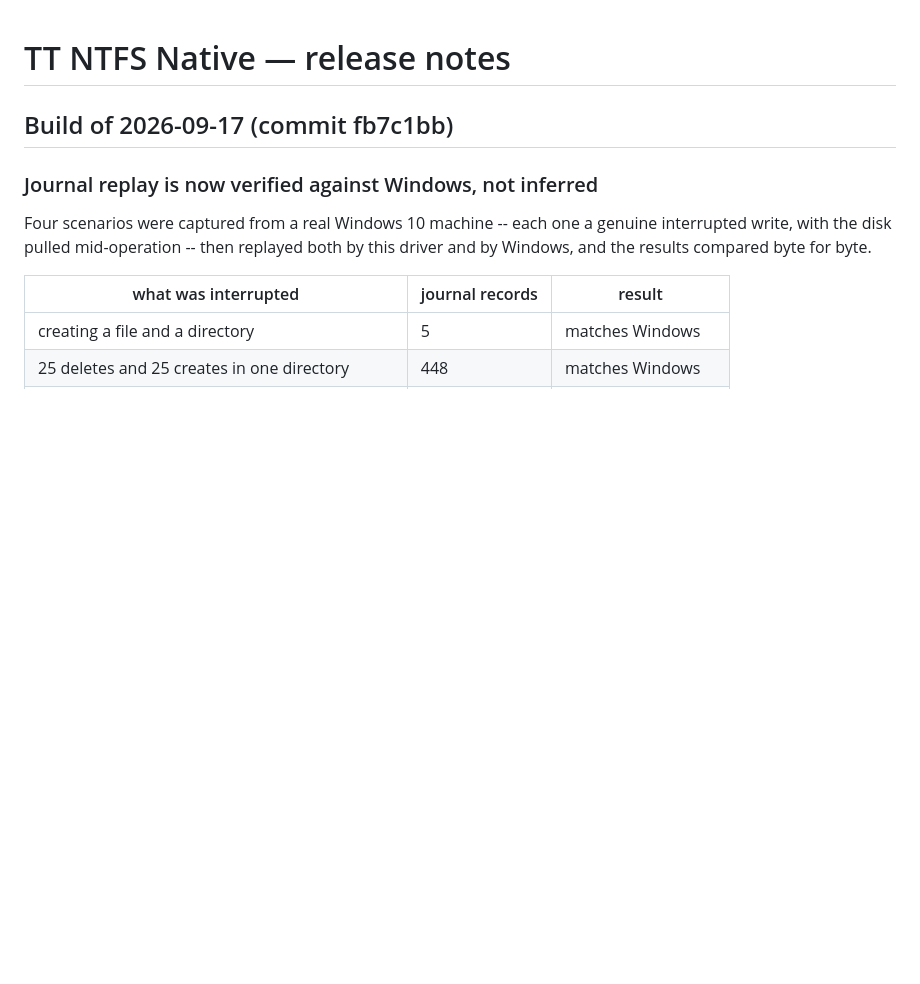
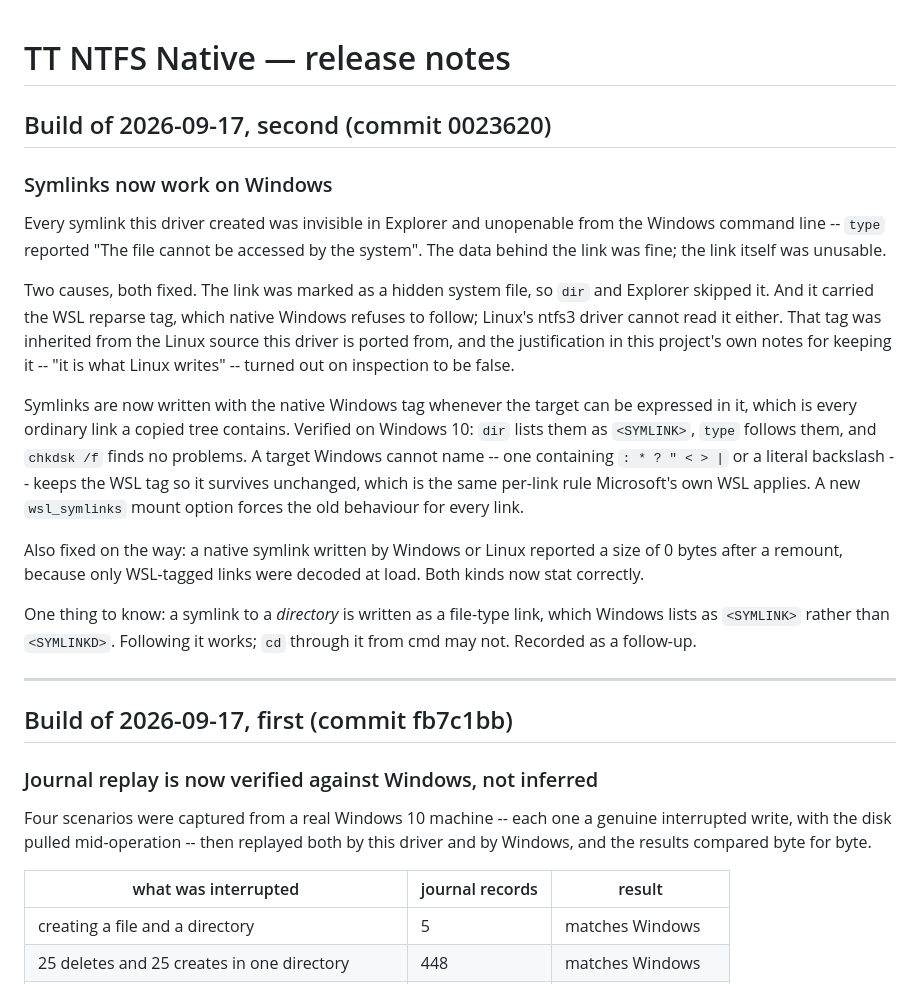
Before and after one commit to dr-kbadawi/ttntfs, a Markdown page: RELEASE-NOTES.md, the part around the change. Drawn GitHub-style; blank space fills up the shorter version.

Commit message:
docs: release notes for the second 2026-09-17 build
Symlinks now work on Windows. States both causes plainly -- the hidden-system
attribute and the WSL reparse tag -- and that the recorded justification for the
old tag was false on inspection. Records what was verified on Windows 10, what
falls back and why, the new mount option, and the size-0 fix for links written
by other implementations.

```diff
--- a/RELEASE-NOTES.md
+++ b/RELEASE-NOTES.md
@@ -1,6 +1,39 @@
 # TT NTFS Native — release notes
 
-## Build of 2026-09-17 (commit fb7c1bb)
+## Build of 2026-09-17, second (commit 0023620)
+
+### Symlinks now work on Windows
+
+Every symlink this driver created was invisible in Explorer and unopenable from
+the Windows command line -- `type` reported "The file cannot be accessed by the
+system". The data behind the link was fine; the link itself was unusable.
+
+Two causes, both fixed. The link was marked as a hidden system file, so `dir`
+and Explorer skipped it. And it carried the WSL reparse tag, which native Windows
+refuses to follow; Linux's ntfs3 driver cannot read it either. That tag was
+inherited from the Linux source this driver is ported from, and the justification
+in this project's own notes for keeping it -- "it is what Linux writes" -- turned
+out on inspection to be false.
+
+Symlinks are now written with the native Windows tag whenever the target can be
+expressed in it, which is every ordinary link a copied tree contains. Verified
+on Windows 10: `dir` lists them as `<SYMLINK>`, `type` follows them, and
+`chkdsk /f` finds no problems. A target Windows cannot name -- one containing
+`: * ? " < > |` or a literal backslash -- keeps the WSL tag so it survives
+unchanged, which is the same per-link rule Microsoft's own WSL applies. A new
+`wsl_symlinks` mount option forces the old behaviour for every link.
+
+Also fixed on the way: a native symlink written by Windows or Linux reported a
+size of 0 bytes after a remount, because only WSL-tagged links were decoded at
+load. Both kinds now stat correctly.
+
+One thing to know: a symlink to a *directory* is written as a file-type link,
+which Windows lists as `<SYMLINK>` rather than `<SYMLINKD>`. Following it works;
+`cd` through it from cmd may not. Recorded as a follow-up.
+
+---
+
+## Build of 2026-09-17, first (commit fb7c1bb)
 
 ### Journal replay is now verified against Windows, not inferred
 
```
